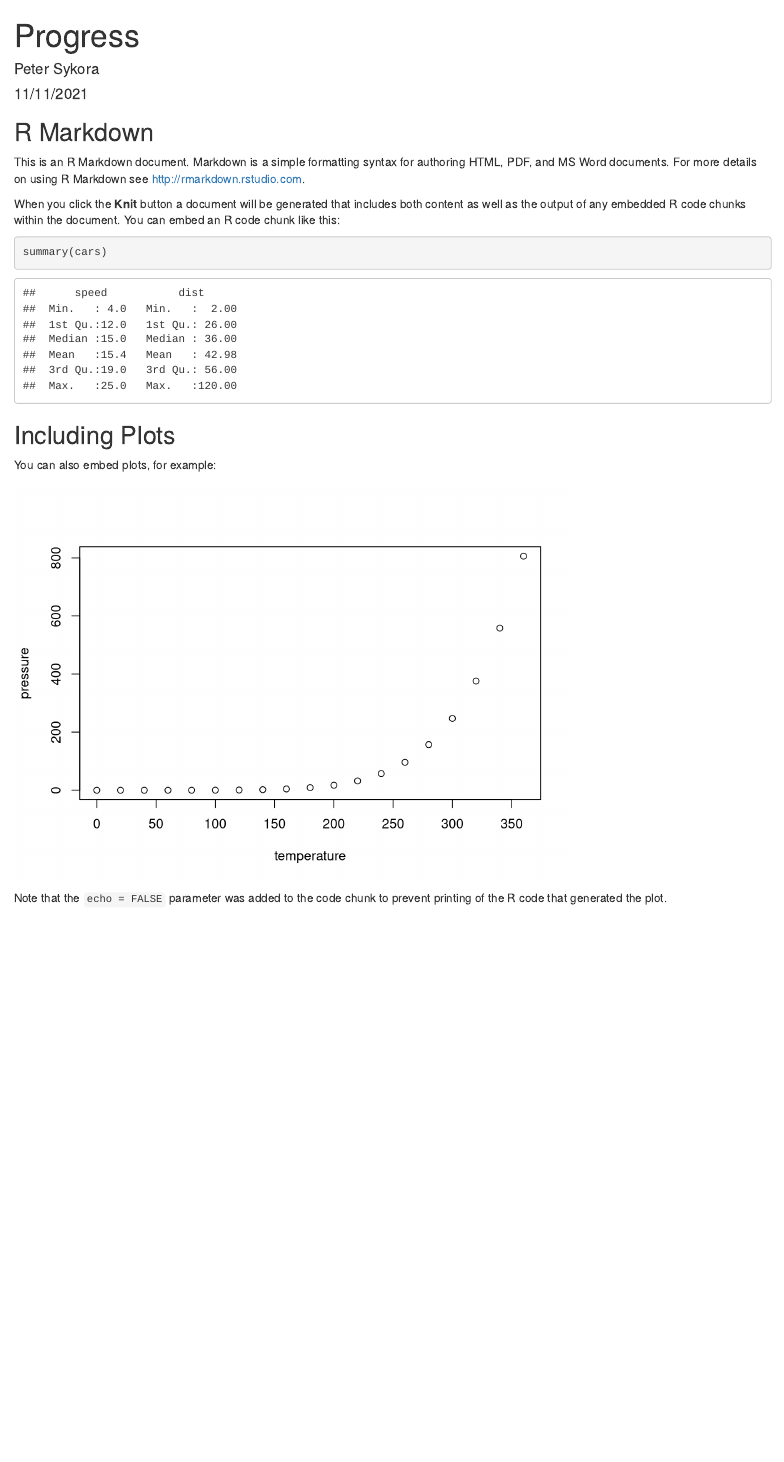
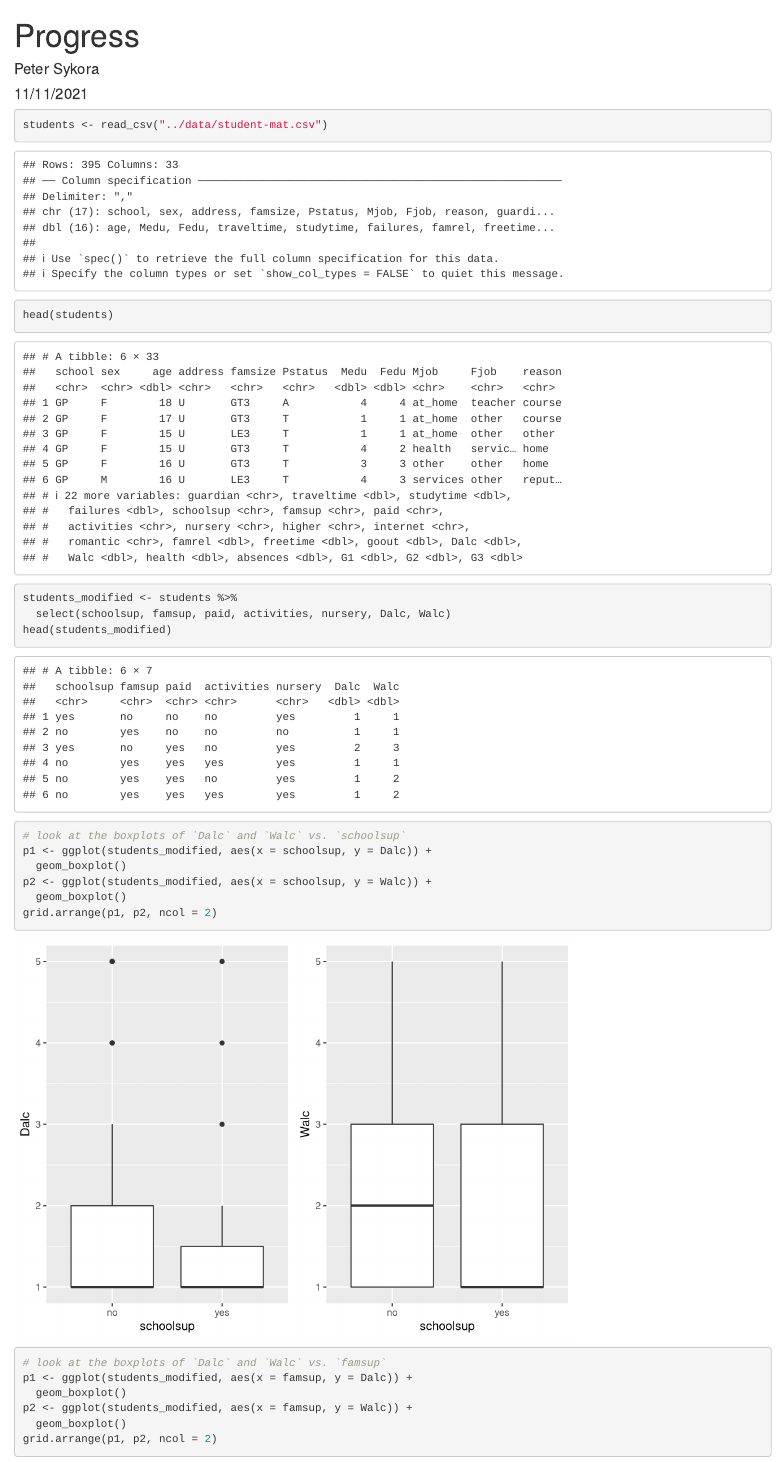
Before and after one commit to jmsusanto/stat340, an R Markdown document (Peter Sykora/progress.Rmd): the page in a window 1100 px wide, from its top. Rendered offline with R 4.5, knitr and Pandoc, with nearby package versions.

Commit message:
Added some EDA
EDA is boxplots, here.

````diff
--- a/Peter Sykora/progress.Rmd
+++ b/Peter Sykora/progress.Rmd
@@ -10,21 +13,36 @@ knitr::opts_chunk$set(echo = TRUE)
 ```
 
-## R Markdown
+```{r}
 
-This is an R Markdown document. Markdown is a simple formatting syntax for authoring HTML, PDF, and MS Word documents. For more details on using R Markdown see <http://rmarkdown.rstudio.com>.
+students <- read_csv("../data/student-mat.csv")
+head(students)
 
-When you click the **Knit** button a document will be generated that includes both content as well as the output of any embedded R code chunks within the document. You can embed an R code chunk like this:
-
-```{r cars}
-summary(cars)
 ```
 
-## Including Plots
+```{r}
 
-You can also embed plots, for example:
+students_modified <- students %>%
+  select(schoolsup, famsup, paid, activities, nursery, Dalc, Walc)
+head(students_modified)
 
-```{r pressure, echo=FALSE}
-plot(pressure)
 ```
 
-Note that the `echo = FALSE` parameter was added to the code chunk to prevent printing of the R code that generated the plot.
+```{r}
+
+# look at the boxplots of `Dalc` and `Walc` vs. `schoolsup`
+p1 <- ggplot(students_modified, aes(x = schoolsup, y = Dalc)) +
+  geom_boxplot()
+p2 <- ggplot(students_modified, aes(x = schoolsup, y = Walc)) +
+  geom_boxplot()
+grid.arrange(p1, p2, ncol = 2)
+
+```
+
+```{r}
+
+# look at the boxplots of `Dalc` and `Walc` vs. `famsup`
+p1 <- ggplot(students_modified, aes(x = famsup, y = Dalc)) +
+  geom_boxplot()
+p2 <- ggplot(students_modified, aes(x = famsup, y = Walc)) +
+  geom_boxplot()
+grid.arrange(p1, p2, ncol = 2)
````
Also changed, not shown: Peter Sykora/progress.html (added), Peter Sykora/progress.Rmd (38 more changed lines).
